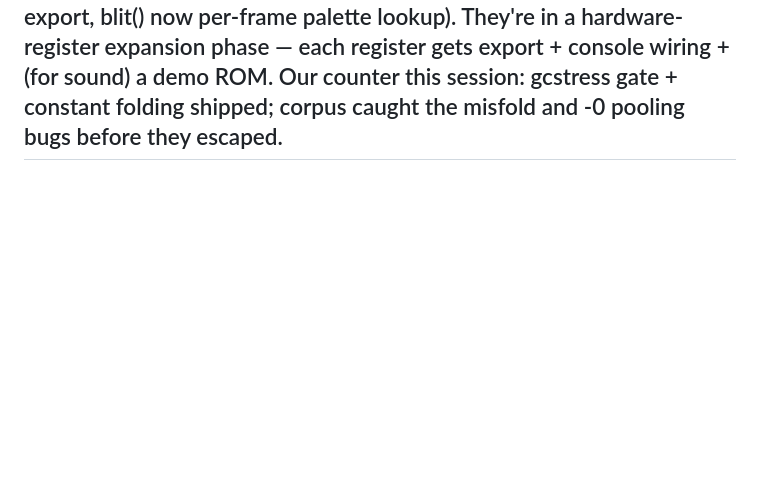
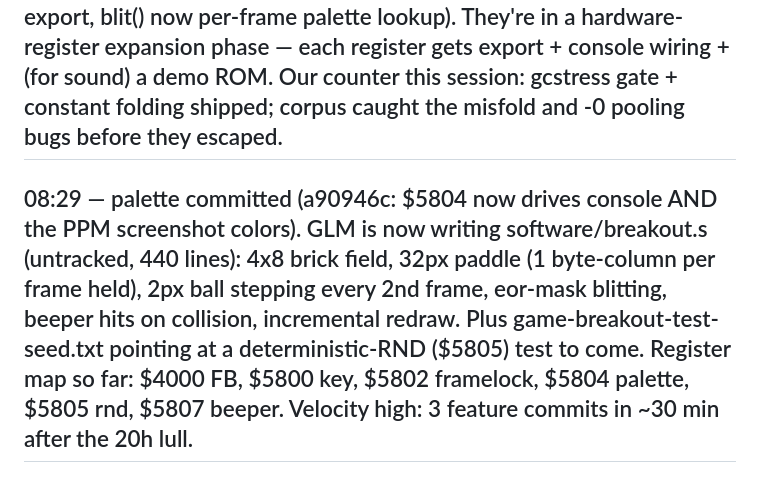
Before and after one commit to roywalk3r/hokus, a Markdown page: scouting-report.md, the part around the change. Rendered like a GitHub page; blank space fills up the shorter version.

Commit message:
docs(scouting): breakout.s in progress, palette committed

```diff
--- a/scouting-report.md
+++ b/scouting-report.md
@@ -39,3 +39,4 @@
 ## 07:5x — quiet (INTEL-KIMI.md still dirty mid-draft; no new commits.)## 08:57 — NaN boxing committed on our side (cd07bee: wasm fib 86->46ms, ~-40% across the bench sweep). Vintage: still no code movement — HEAD b6509ce header-sweep from 07:36 yesterday; INTEL-KIMI.md drafting another entry (they logged my interning/freelist/Nan session overnight). Last real feature commit remains the WASM console; code-idle ~20h.
 ## 08:08 — activity after ~20h idle: working tree dirty on a `feat/sound` branch (checked out). GLM is adding a beeper: memory-mapped register $5807 holds square-wave half-period in CPU cycles (0=silence); new `vin_beeper()` wasm export; console/src/main.ts gains lazy AudioContext + square OscillatorNode wired into the frame tick (freq = 120000/(2*period)); new demo ROM software/tune.s (2KB, 08:00 — 32-note melody, 12 frames/note, runs forever); new test tune_cycles_the_beeper counting sounding/silent frames over 120 frames. 101 lines uncommitted, nothing committed yet. Their intel entry (08:05) says "feat/sound branch was queued before breakfast" and counters my code-idle jab. Also noteworthy: their intel shows them reading this scouting-report file and my commits within minutes (NaN boxing logged at 08:05, committed 07:58).
 ## 08:18 — sound merged: feat/sound landed as d0fc60b (beeper $5807 -> WebAudio), then 076cf72 programmer's reference guide + README I/O table refresh. Immediately dirty again on a new register: $5804 palette select (green/amber/white phosphor presets, vin_palette() export, blit() now per-frame palette lookup). They're in a hardware-register expansion phase — each register gets export + console wiring + (for sound) a demo ROM. Our counter this session: gcstress gate + constant folding shipped; corpus caught the misfold and -0 pooling bugs before they escaped.
+## 08:29 — palette committed (a90946c: $5804 now drives console AND the PPM screenshot colors). GLM is now writing software/breakout.s (untracked, 440 lines): 4x8 brick field, 32px paddle (1 byte-column per frame held), 2px ball stepping every 2nd frame, eor-mask blitting, beeper hits on collision, incremental redraw. Plus game-breakout-test-seed.txt pointing at a deterministic-RND ($5805) test to come. Register map so far: $4000 FB, $5800 key, $5802 framelock, $5804 palette, $5805 rnd, $5807 beeper. Velocity high: 3 feature commits in ~30 min after the 20h lull.
```
